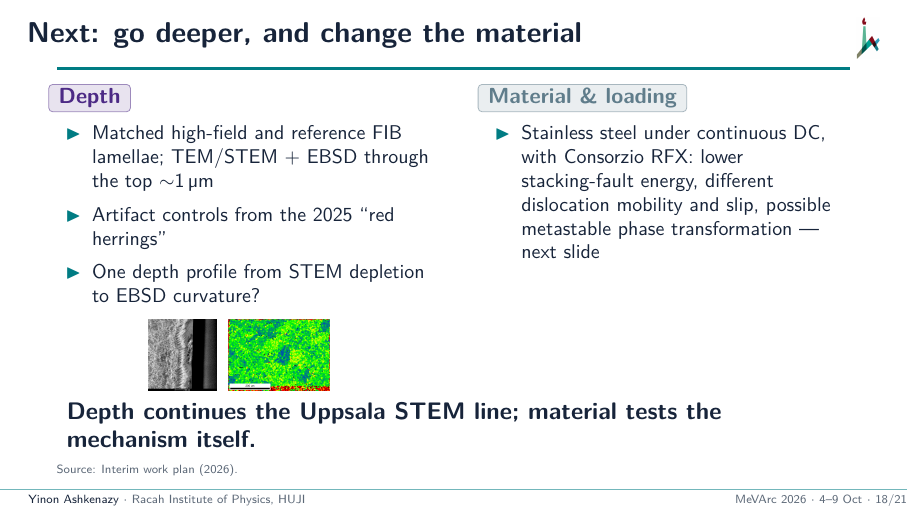
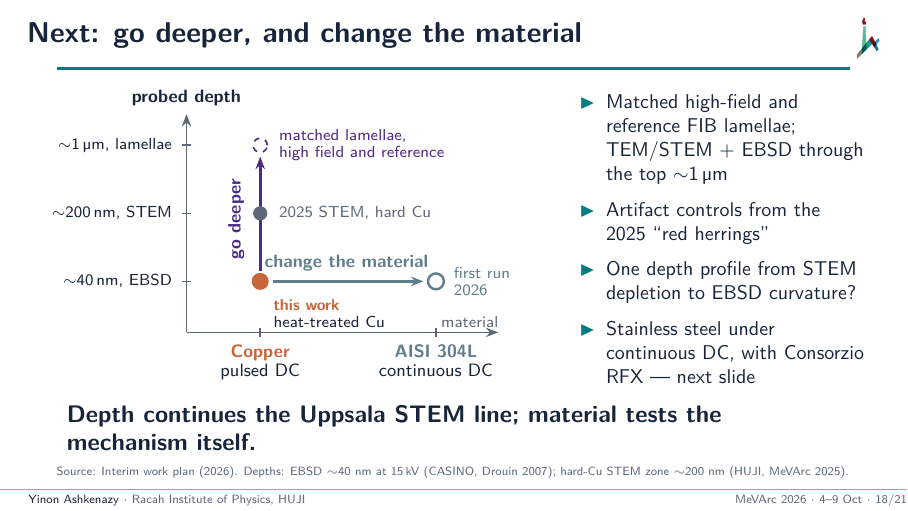
Before and after one commit to yinona/mevarc26, LaTeX slides (main.tex): page 18 of 26. Compiled offline with pdfLaTeX.

Commit message:
Frame 18 (main.tex L767-L812): two thumbnails replaced by one TikZ 'two coordinates' diagram (log depth axis ~40 nm EBSD, ~200 nm STEM, ~1 um lamellae; material axis copper pulsed DC -> AISI 304L continuous DC); this work in tierhigh at (Cu, 40 nm), 2025 STEM muted, 'go deeper' and 'change the material' arrows, open steel marker 'first run 2026'; four bullets keep the depth content; claim unchanged; note rewritten. Sources: EBSD depth main.tex L440 (CASINO, Drouin 2007); ~200 nm hard-Cu STEM main.tex L322 and HANDOFF.md section 5; heat-treated vs hard Cu main.tex L758 (frame 17 note).

```diff
--- a/main.tex
+++ b/main.tex
@@ -759,28 +759,56 @@
 \end{frame}
 
 % ── 14. Two next coordinates (RFX 1) ─────────────────────────────────────────
+% Restructured 2 Oct late (author instruction): one explanatory diagram instead
+% of two thumbnails. Depth axis is logarithmic (40 nm, 200 nm, 1 um at y = 0.9,
+% 2.1, 3.3 cm). ~40 nm EBSD: frame 8 source line (main.tex L440); ~200 nm STEM
+% in hard Cu: frame 5 caption (L322), HANDOFF.md section 5; heat-treated vs hard
+% copper: frame 17 note (L758).
 \begin{frame}{Next: go deeper, and change the material}
   \begin{columns}[T]
-    \column{0.48\textwidth}
-      \tagbox{purple}{Depth}
+    \column{0.60\textwidth}
+      \centering
+      \begin{tikzpicture}[font=\scriptsize,>={Stealth[length=2.2mm]}]
+        % axes
+        \draw[->,muted,thick] (1.9,0) -- (1.9,3.85) node[above,font=\footnotesize\bfseries,ink] {probed depth};
+        \draw[->,muted,thick] (1.9,0) -- (7.4,0) node[anchor=south east,inner sep=1pt,muted] at (7.45,0.04) {material};
+        % depth ticks (log scale)
+        \foreach \y/\lab in {0.9/{${\sim}\SI{40}{nm}$, EBSD}, 2.1/{${\sim}\SI{200}{nm}$, STEM}, 3.3/{${\sim}\SI{1}{\micro m}$, lamellae}}
+          {\draw[muted,thick] (1.82,\y) -- (1.98,\y);
+           \node[anchor=east,ink] at (1.78,\y) {\lab};}
+        % material categories
+        \node[anchor=north,align=center,font=\footnotesize] at (3.2,-0.08) {{\bfseries\color{copper}Copper}\\[-1pt]pulsed DC};
+        \node[anchor=north,align=center,font=\footnotesize] at (6.3,-0.08) {{\bfseries\color{steel}AISI 304L}\\[-1pt]continuous DC};
+        \foreach \x in {3.2,6.3} \draw[muted,thick] (\x,-0.08) -- (\x,0.08);
+        % go deeper
+        \draw[->,purple,line width=1.6pt] (3.2,1.08) -- (3.2,3.1);
+        \node[rotate=90,anchor=south,purple,font=\footnotesize\bfseries] at (3.05,2.0) {go deeper};
+        \draw[purple,thick,dashed,fill=white] (3.2,3.3) circle (1.25mm);
+        \node[anchor=west,align=left,purple] at (3.4,3.3) {matched lamellae,\\[-1pt]high field and reference};
+        \fill[muted] (3.2,2.1) circle (1.25mm);
+        \node[anchor=west,align=left,muted] at (3.4,2.1) {2025 STEM, hard Cu};
+        % change the material
+        \draw[->,steel,line width=1.6pt] (3.42,0.9) -- (6.08,0.9);
+        \node[anchor=south,steel,font=\footnotesize\bfseries] at (4.72,0.95) {change the material};
+        \draw[steel,line width=1.2pt,fill=white] (6.3,0.9) circle (1.4mm);
+        \node[anchor=west,align=left,steel] at (6.48,0.9) {first run\\[-1pt]2026};
+        % present result
+        \fill[tierhigh] (3.2,0.9) circle (1.5mm);
+        \node[anchor=north west,align=left] at (3.3,0.72) {{\bfseries\color{tierhigh}this work}\\[-1pt]heat-treated Cu};
+      \end{tikzpicture}
+    \column{0.38\textwidth}
       \small
-      \begin{itemize}\setlength\itemsep{0.2em}
+      \begin{itemize}\setlength\itemsep{0.3em}
         \item Matched high-field and reference FIB lamellae; TEM/STEM $+$ EBSD through the top ${\sim}\SI{1}{\micro m}$
         \item Artifact controls from the 2025 ``red herrings''
         \item One depth profile from STEM depletion to EBSD curvature?
-      \end{itemize}
-      \vspace{0.05cm}
-      \centering\includegraphics[height=1.25cm]{stem_fe_300k.png}\hspace{0.2cm}\includegraphics[height=1.25cm]{lam_fe_center.png}
-    \column{0.48\textwidth}
-      \tagbox{steel}{Material \& loading}
-      \small
-      \begin{itemize}\setlength\itemsep{0.2em}
-        \item Stainless steel under continuous DC, with Consorzio RFX: lower stacking-fault energy, different dislocation mobility and slip, possible metastable phase transformation --- next slide
+        \item Stainless steel under continuous DC, with Consorzio RFX --- next slide
       \end{itemize}
   \end{columns}
+  \vspace{0.1cm}
   \claim{Depth continues the Uppsala STEM line; material tests the mechanism itself.}
-  \source{Interim work plan (2026).}
-  \note{Two orthogonal directions. Depth is the direct continuation of the STEM work: pilot lamellae from a mapped high-field ROI and a matched reference, with the artifact controls learned in 2025. The material axis, in one line: stainless steel under continuous DC, a first campaign with Consorzio RFX, which changes stacking-fault energy, dislocation mobility and the loading mode from pulsed to continuous. Next slide says why that is a hard test.}
+  \source{Interim work plan (2026). Depths: EBSD ${\sim}40$~nm at \SI{15}{kV} (CASINO, Drouin 2007); hard-Cu STEM zone ${\sim}200$~nm (HUJI, MeVArc 2025).}
+  \note{Two coordinates on one picture. Today's result sits at about 40 nanometers, EBSD in heat-treated copper; the 2025 STEM depletion was about 200 nanometers deep, in hard copper. Going deeper means matched high-field and reference FIB lamellae, TEM/STEM plus EBSD through the top micron, with the artifact controls learned in 2025, aiming at one depth profile from STEM depletion to EBSD curvature. Along the material axis: AISI 304L under continuous DC, a first campaign with Consorzio RFX. Next slide.}
 \end{frame}
 
 % ── 15. Stainless steel test (RFX 2) ─────────────────────────────────────────
```
